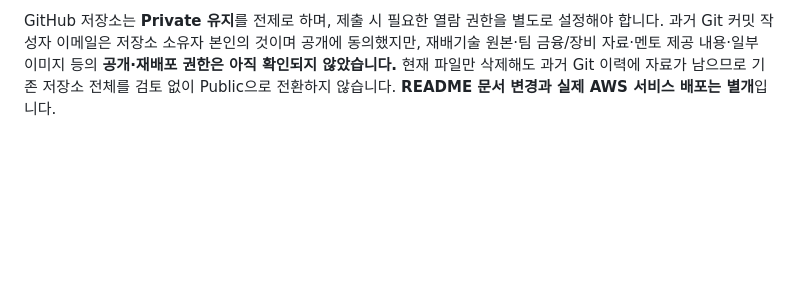
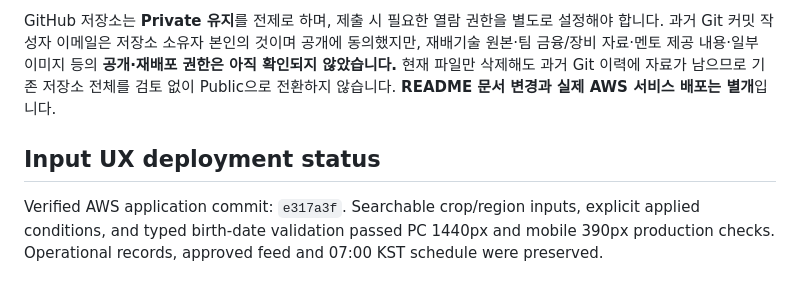
Before and after one commit to maljaehyeok/munongsa, a Markdown page: README.md, the part around the change. Rendered like a GitHub page; blank space fills up the shorter version.

Commit message:
Document verified input UX deployment

```diff
--- a/README.md
+++ b/README.md
@@ -179,3 +179,7 @@ python app.py
 우선 검토할 개선 과제는 공식 공고의 원문 검증률 및 데이터 확보 범위 확대, 미구조화된 자격조건의 비교 정확도 향상, 작물별 재배자료 보강, 외부 링크 상태 관리, HTTPS·도메인 도입입니다. 현재 보류된 외부 API 연동은 중간발표 이후 별도 검토 대상으로 유지합니다.
 
 GitHub 저장소는 **Private 유지**를 전제로 하며, 제출 시 필요한 열람 권한을 별도로 설정해야 합니다. 과거 Git 커밋 작성자 이메일은 저장소 소유자 본인의 것이며 공개에 동의했지만, 재배기술 원본·팀 금융/장비 자료·멘토 제공 내용·일부 이미지 등의 **공개·재배포 권한은 아직 확인되지 않았습니다.** 현재 파일만 삭제해도 과거 Git 이력에 자료가 남으므로 기존 저장소 전체를 검토 없이 Public으로 전환하지 않습니다. **README 문서 변경과 실제 AWS 서비스 배포는 별개**입니다.
+
+## Input UX deployment status
+
+Verified AWS application commit: `e317a3f`. Searchable crop/region inputs, explicit applied conditions, and typed birth-date validation passed PC 1440px and mobile 390px production checks. Operational records, approved feed and 07:00 KST schedule were preserved.
```
